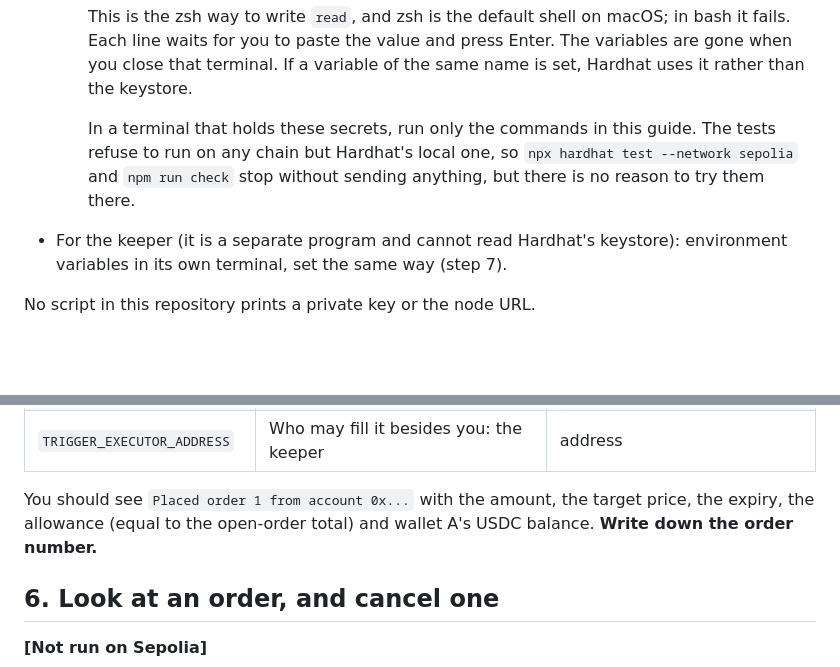
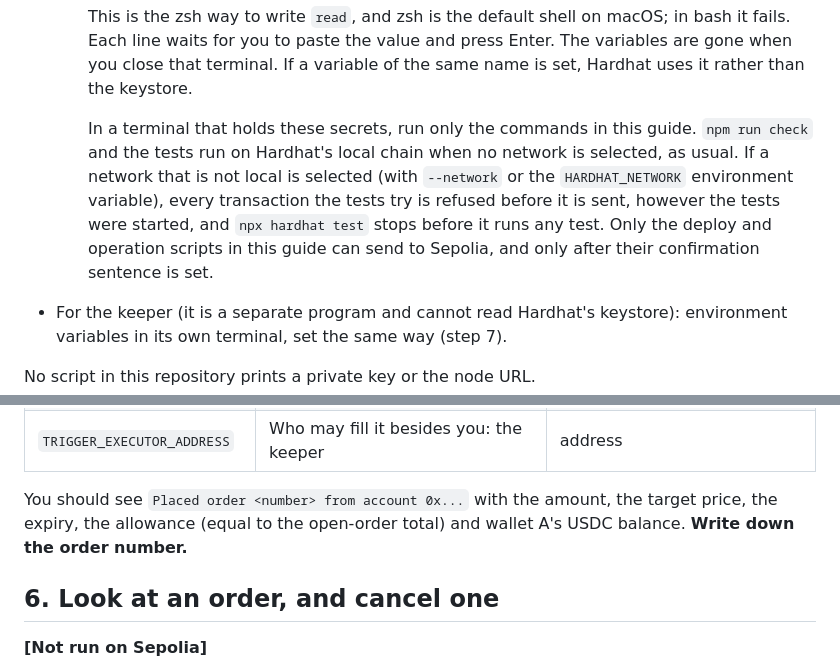
Before and after one commit to Zhen131/ZHENNs_Ledger_Trigger, a Markdown page: docs/testnet-guide.md, 2 parts joined by grey strips. GitHub-like rendering; blank space fills up the shorter version.

Commit message:
Describe in the guide what the tests do on a network that is not local

```diff
--- a/docs/testnet-guide.md
+++ b/docs/testnet-guide.md
@@ -58,7 +58,7 @@ There are four secrets: the private keys of wallets A and B, and the node URL (i
 
     This is the zsh way to write `read`, and zsh is the default shell on macOS; in bash it fails. Each line waits for you to paste the value and press Enter. The variables are gone when you close that terminal. If a variable of the same name is set, Hardhat uses it rather than the keystore.
 
-    In a terminal that holds these secrets, run only the commands in this guide. The tests refuse to run on any chain but Hardhat's local one, so `npx hardhat test --network sepolia` and `npm run check` stop without sending anything, but there is no reason to try them there.
+    In a terminal that holds these secrets, run only the commands in this guide. `npm run check` and the tests run on Hardhat's local chain when no network is selected, as usual. If a network that is not local is selected (with `--network` or the `HARDHAT_NETWORK` environment variable), every transaction the tests try is refused before it is sent, however the tests were started, and `npx hardhat test` stops before it runs any test. Only the deploy and operation scripts in this guide can send to Sepolia, and only after their confirmation sentence is set.
 
 - For the keeper (it is a separate program and cannot read Hardhat's keystore): environment variables in its own terminal, set the same way (step 7).
 
@@ -141,7 +141,7 @@ npm run place-order -- --network sepolia
 | `TRIGGER_RECIPIENT_ADDRESS` | Who receives the ETH                    | address                             |
 | `TRIGGER_EXECUTOR_ADDRESS`  | Who may fill it besides you: the keeper | address                             |
 
-You should see `Placed order 1 from account 0x...` with the amount, the target price, the expiry, the allowance (equal to the open-order total) and wallet A's USDC balance. **Write down the order number.**
+You should see `Placed order <number> from account 0x...` with the amount, the target price, the expiry, the allowance (equal to the open-order total) and wallet A's USDC balance. **Write down the order number.**
 
 ## 6. Look at an order, and cancel one
 
```
